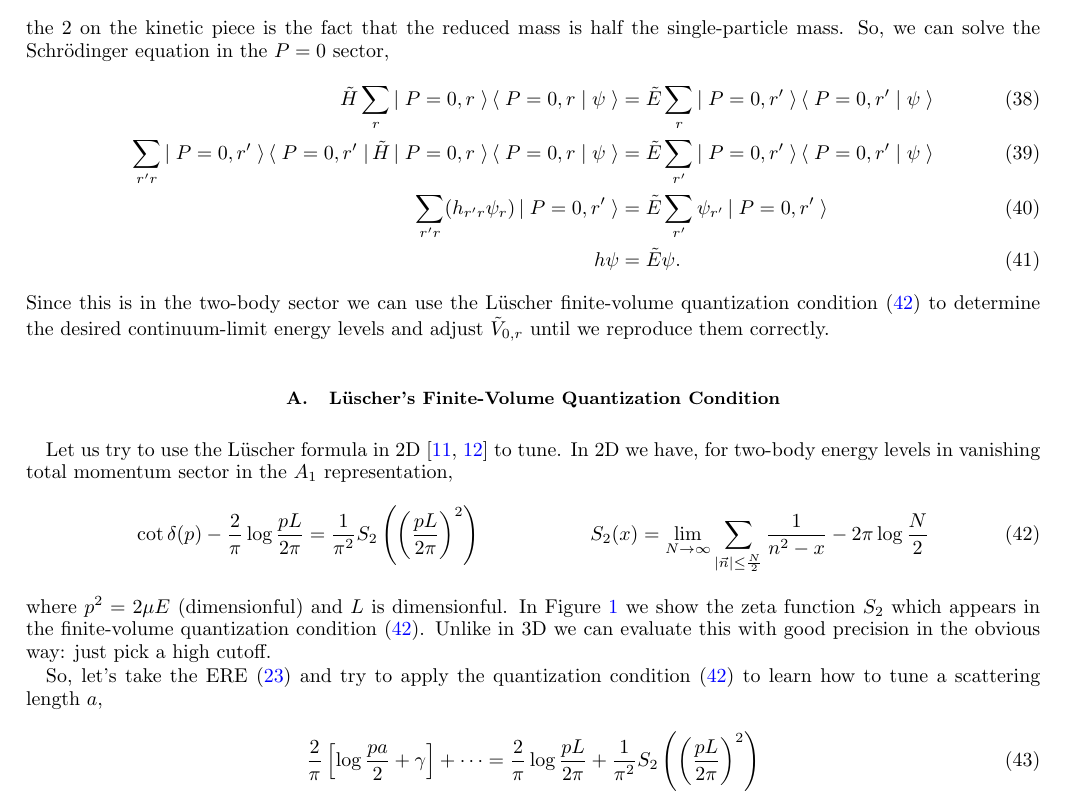
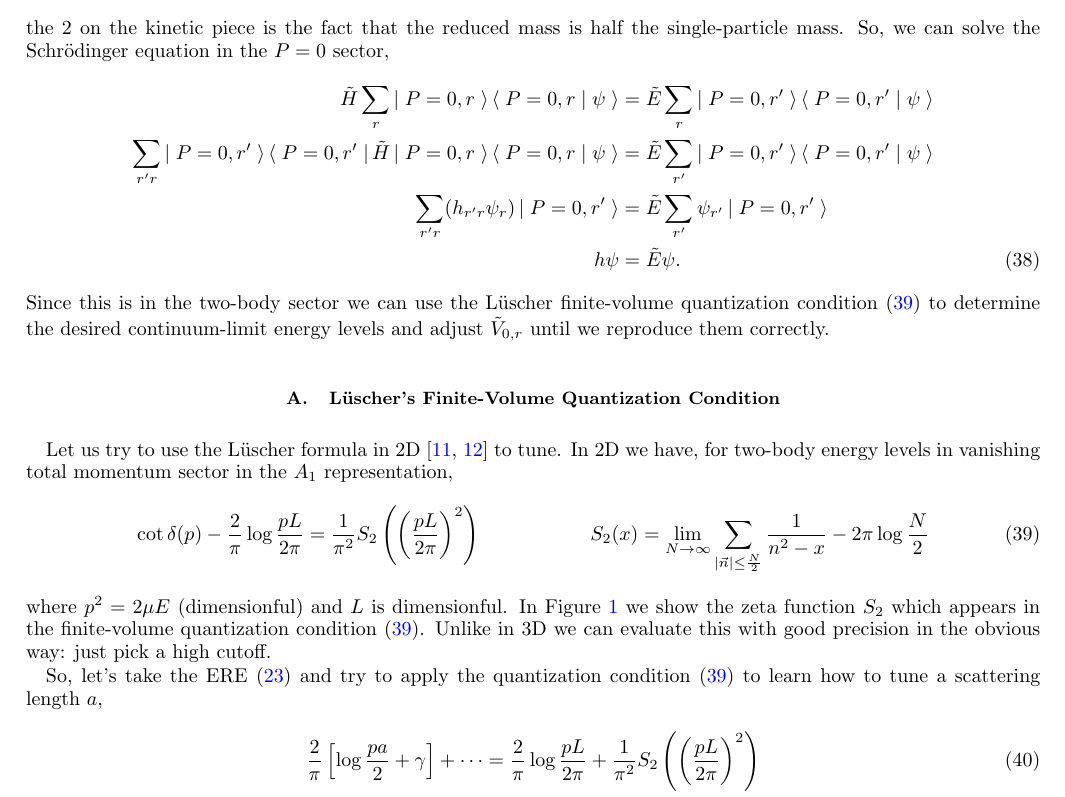
Before and after one commit to evanberkowitz/two-dimensional-gasses, a LaTeX paper (master.tex, which reads section/tuning.tex): part of page 6 of 11, cut so that both start at the same text. Compiled offline with pdfLaTeX.

Commit message:
Numbering.

```diff
--- a/section/tuning.tex
+++ b/section/tuning.tex
@@ -103,11 +103,11 @@ the $2$ on the kinetic piece is the fact that the reduced mass is half the singl
 So, we can solve the Schr\"{o}dinger equation in the $P=0$ sector,
 \begin{align}
     \tilde{H} \sum_r \ket{P=0,r}\braket{P=0,r}{\psi} &= \tilde{E}\sum_r \ket{P=0,r'}\braket{P=0,r'}{\psi}
-    \\
+    \nonumber\\
     \sum_{r'r} \ket{P=0, r'} \bra{P=0, r'} \tilde{H} \ket{P=0,r}\braket{P=0,r}{\psi} &= \tilde{E} \sum_{r'} \ket{P=0, r'}\braket{P=0,r'}{\psi}
-    \\
+    \nonumber\\
     \sum_{r'r} (h_{r'r} \psi_r) \ket{P=0, r'} &= \tilde{E} \sum_{r'} \psi_{r'} \ket{P=0, r'}
-    \\
+    \nonumber\\
     h \psi &= \tilde{E} \psi.
     \label{eq:two-body schrodinger equation}
 \end{align}
```
